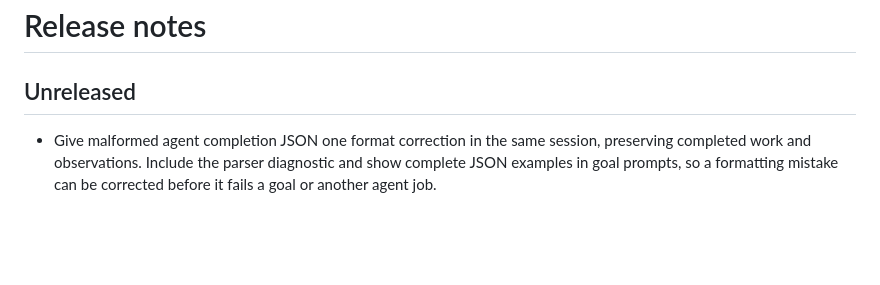
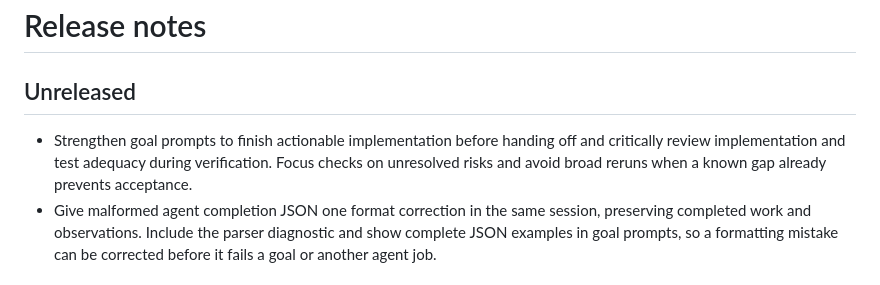
Before and after one commit to glguida/asys, a Markdown page: CHANGELOG.md, the part around the change. Rendered like a GitHub page; blank space fills up the shorter version.

Commit message:
Strengthen goal implementation and verification guidance
Keep implementation working through actionable gaps before handing off for verification. Ask the verifier to assess implementation and test adequacy, use targeted probes, and avoid broad reruns when a known missing deliverable already prevents acceptance.

Validation: reviewed the prompt changes alongside the passing 85-test workers suite.

```diff
--- a/CHANGELOG.md
+++ b/CHANGELOG.md
@@ -2,6 +2,10 @@
 
 ## Unreleased
 
+- Strengthen goal prompts to finish actionable implementation before handing off
+  and critically review implementation and test adequacy during verification.
+  Focus checks on unresolved risks and avoid broad reruns when a known gap
+  already prevents acceptance.
 - Give malformed agent completion JSON one format correction in the same session,
   preserving completed work and observations. Include the parser diagnostic and
   show complete JSON examples in goal prompts, so a formatting mistake can be
```
Also changed, not shown: 2 other files.
